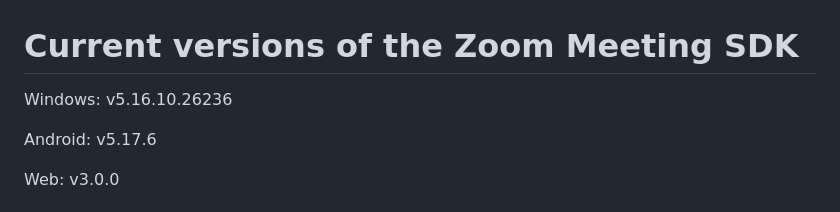
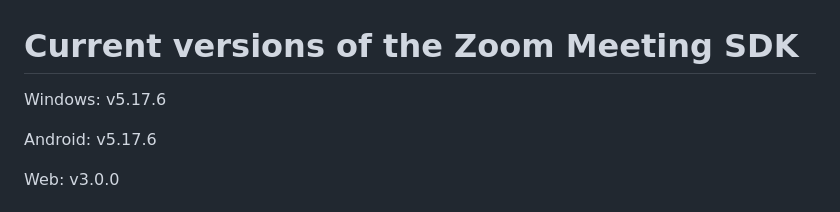
Before and after one commit to veselv2010/flutter_zoom_sdk, a Markdown page: README.md, the part around the change. GitHub-like rendering.

```diff
--- a/README.md
+++ b/README.md
@@ -1,6 +1,6 @@
 # Current versions of the Zoom Meeting SDK
 
-Windows: v5.16.10.26236
+Windows: v5.17.6
 
 Android: v5.17.6
 
```
